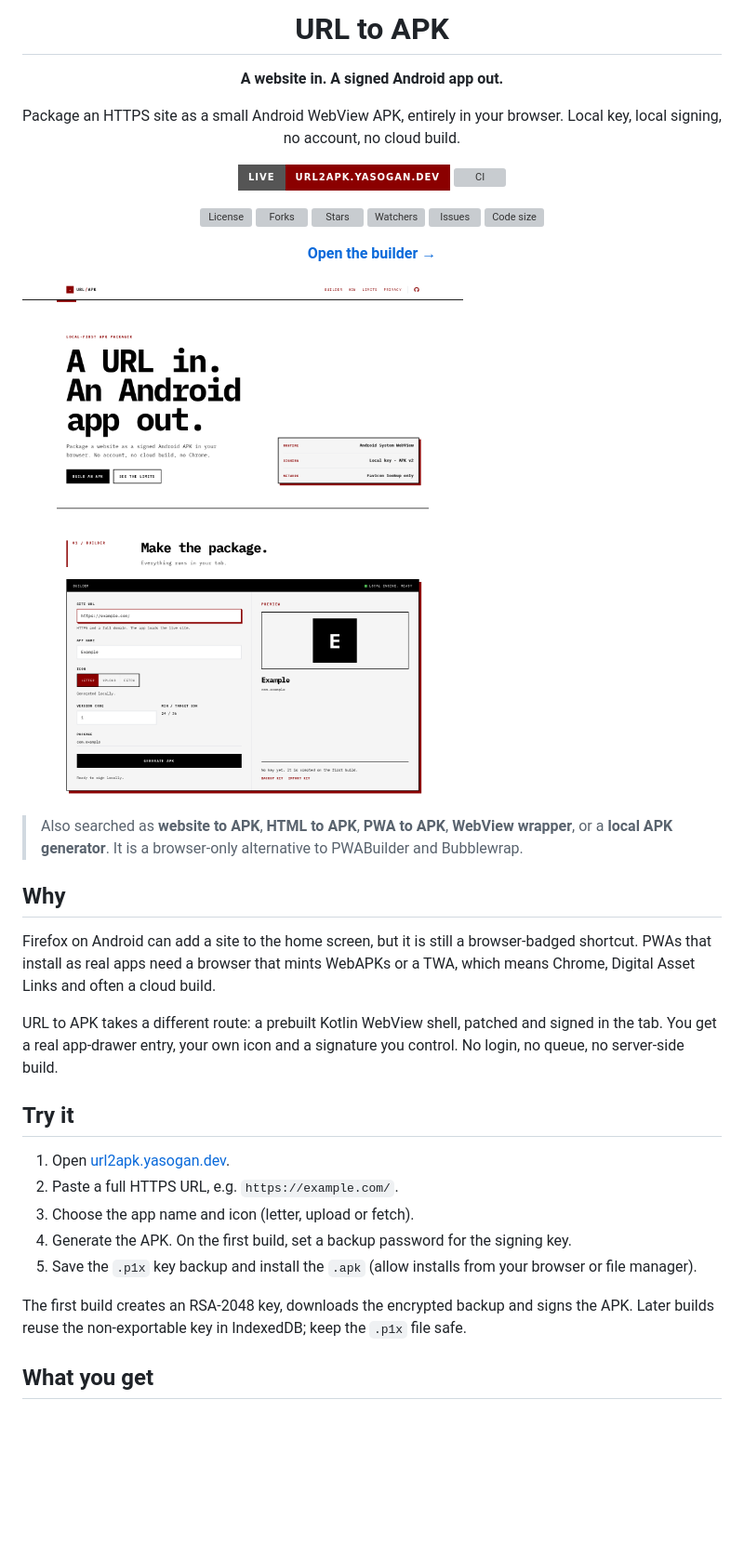
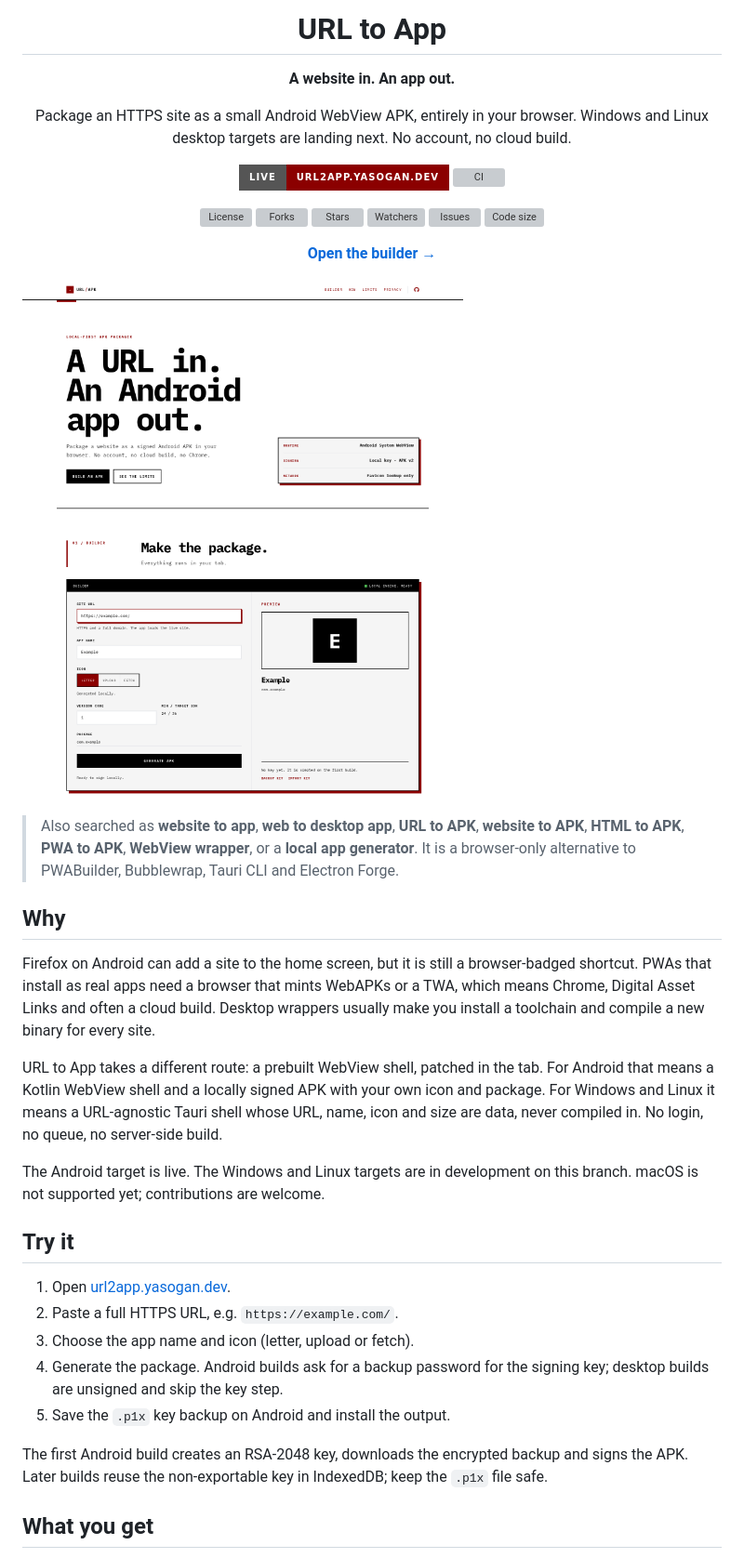
Before and after one commit to YasogaN/url2apk, a Markdown page: README.md, the part around one of its changes. Shown at 93% size. GitHub-like rendering; badges without logos; blank space fills up the shorter version; grey boxes are pictures that could not be loaded.

```diff
--- a/README.md
+++ b/README.md
@@ -1,11 +1,11 @@
 <div align="center">
 
-# URL to APK
+# URL to App
 
-**A website in. A signed Android app out.**
+**A website in. An app out.**
 
-Package an HTTPS site as a small Android WebView APK, entirely in your browser. Local key, local signing, no account, no cloud build.
+Package an HTTPS site as a small Android WebView APK, entirely in your browser. Windows and Linux desktop targets are landing next. No account, no cloud build.
 
-[![Live](https://img.shields.io/badge/live-url2apk.yasogan.dev-8b0000?style=for-the-badge)](https://url2apk.yasogan.dev)
-[![CI](https://img.shields.io/github/actions/workflow/status/YasogaN/url2apk/ci.yml?branch=main&label=CI&style=for-the-badge)](https://github.com/YasogaN/url2apk/actions/workflows/ci.yml)
+[![Live](https://img.shields.io/badge/live-url2app.yasogan.dev-8b0000?style=for-the-badge)](https://url2app.yasogan.dev)
+[![CI](https://img.shields.io/github/actions/workflow/status/YasogaN/url2app/ci.yml?branch=main&label=CI&style=for-the-badge)](https://github.com/YasogaN/url2app/actions/workflows/ci.yml)
 
@@ -24,21 +24,23 @@ Package an HTTPS site as a small Android WebView APK, entirely in your browser.
 
-> Also searched as **website to APK**, **HTML to APK**, **PWA to APK**, **WebView wrapper**, or a **local APK generator**. It is a browser-only alternative to PWABuilder and Bubblewrap.
+> Also searched as **website to app**, **web to desktop app**, **URL to APK**, **website to APK**, **HTML to APK**, **PWA to APK**, **WebView wrapper**, or a **local app generator**. It is a browser-only alternative to PWABuilder, Bubblewrap, Tauri CLI and Electron Forge.
 
 ## Why
 
-Firefox on Android can add a site to the home screen, but it is still a browser-badged shortcut. PWAs that install as real apps need a browser that mints WebAPKs or a TWA, which means Chrome, Digital Asset Links and often a cloud build.
+Firefox on Android can add a site to the home screen, but it is still a browser-badged shortcut. PWAs that install as real apps need a browser that mints WebAPKs or a TWA, which means Chrome, Digital Asset Links and often a cloud build. Desktop wrappers usually make you install a toolchain and compile a new binary for every site.
 
-URL to APK takes a different route: a prebuilt Kotlin WebView shell, patched and signed in the tab. You get a real app-drawer entry, your own icon and a signature you control. No login, no queue, no server-side build.
+URL to App takes a different route: a prebuilt WebView shell, patched in the tab. For Android that means a Kotlin WebView shell and a locally signed APK with your own icon and package. For Windows and Linux it means a URL-agnostic Tauri shell whose URL, name, icon and size are data, never compiled in. No login, no queue, no server-side build.
+
+The Android target is live. The Windows and Linux targets are in development on this branch. macOS is not supported yet; contributions are welcome.
 
 ## Try it
 
-1. Open [url2apk.yasogan.dev](https://url2apk.yasogan.dev).
+1. Open [url2app.yasogan.dev](https://url2app.yasogan.dev).
 2. Paste a full HTTPS URL, e.g. `https://example.com/`.
 3. Choose the app name and icon (letter, upload or fetch).
-4. Generate the APK. On the first build, set a backup password for the signing key.
-5. Save the `.p1x` key backup and install the `.apk` (allow installs from your browser or file manager).
+4. Generate the package. Android builds ask for a backup password for the signing key; desktop builds are unsigned and skip the key step.
+5. Save the `.p1x` key backup on Android and install the output.
 
-The first build creates an RSA-2048 key, downloads the encrypted backup and signs the APK. Later builds reuse the non-exportable key in IndexedDB; keep the `.p1x` file safe.
+The first Android build creates an RSA-2048 key, downloads the encrypted backup and signs the APK. Later builds reuse the non-exportable key in IndexedDB; keep the `.p1x` file safe.
 
 ## What you get
 
```
Also changed, not shown: other parts of README.md (+37 -36 lines).
